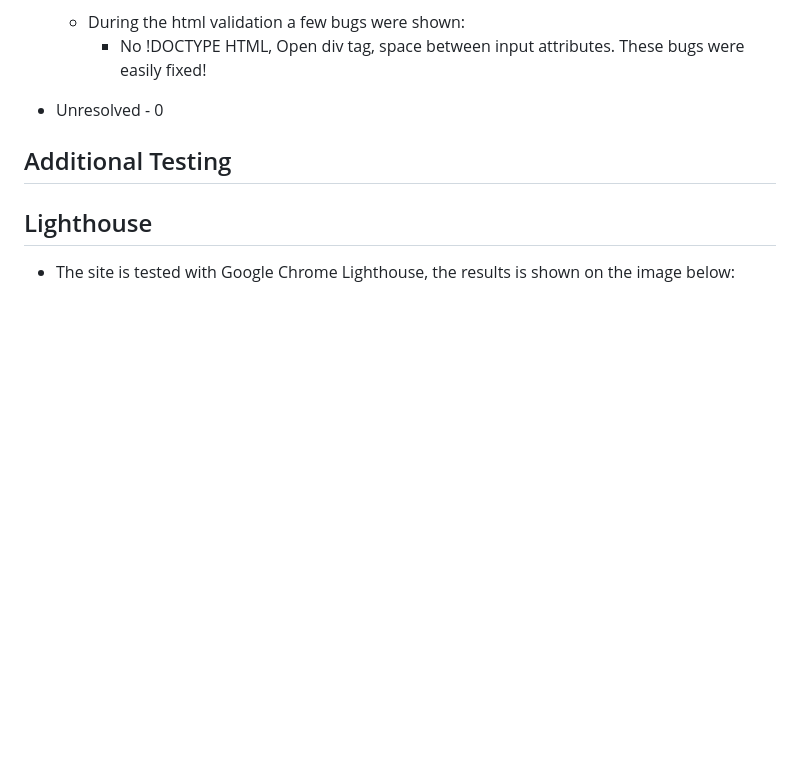
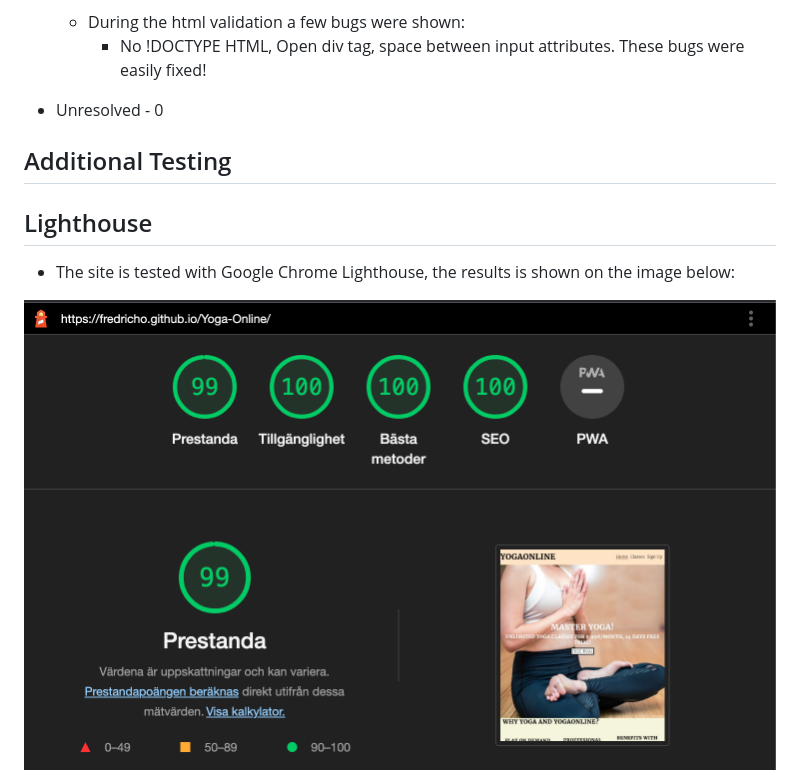
Before and after one commit to Fredricho/Yoga-Online, a Markdown page: README.md, the part around the change. GitHub-like rendering; pictures changed too: readimages/lighthouse.png (added); blank space fills up the shorter version.

Commit message:
Add image and content to Testing in readme

```diff
--- a/README.md
+++ b/README.md
@@ -152,3 +152,4 @@ Render, images, videos, links, pass on all devices listed on the image below.
 
 ## Lighthouse
   * The site is tested with Google Chrome Lighthouse, the results is shown on the image below:
+  <img src="readimages/lighthouse.png" style="height:auto; width:40rem;">
```
